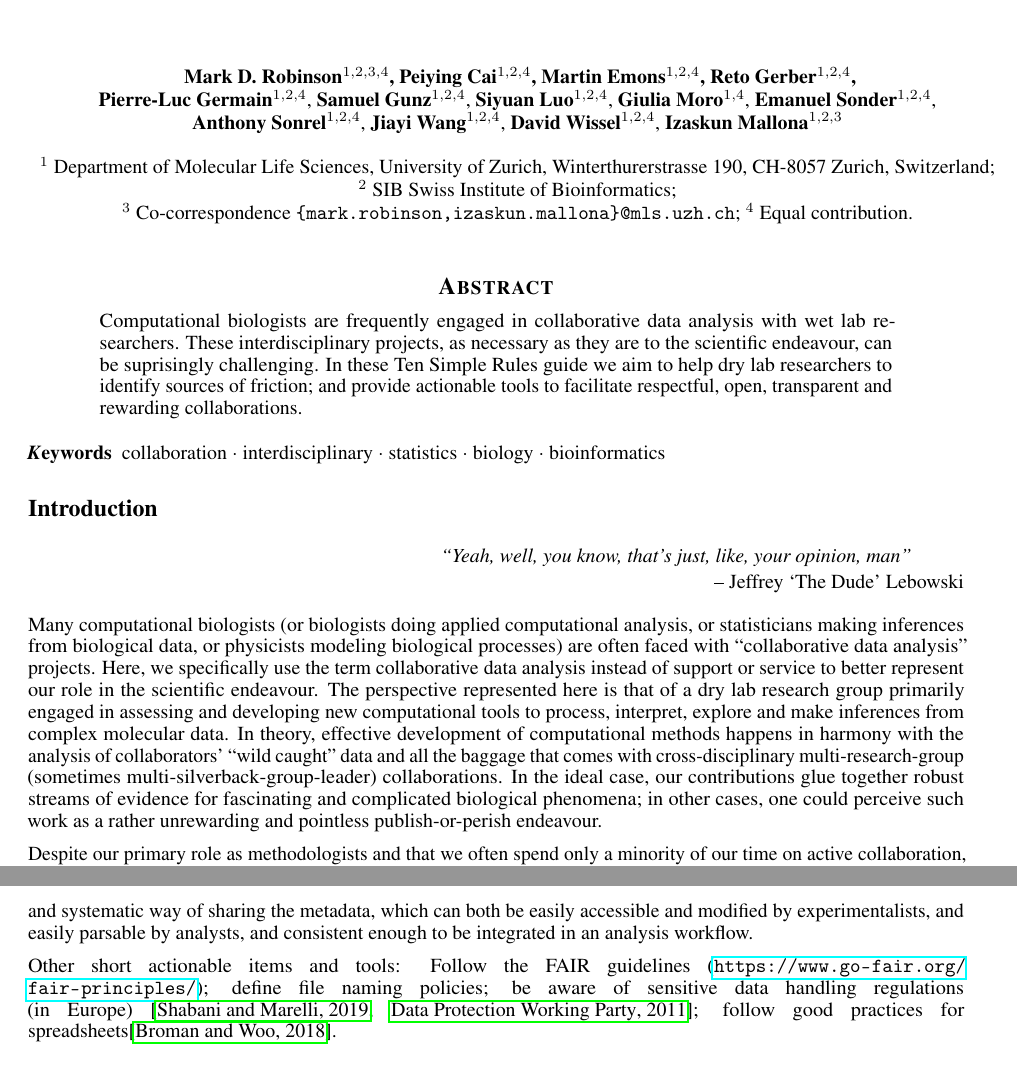
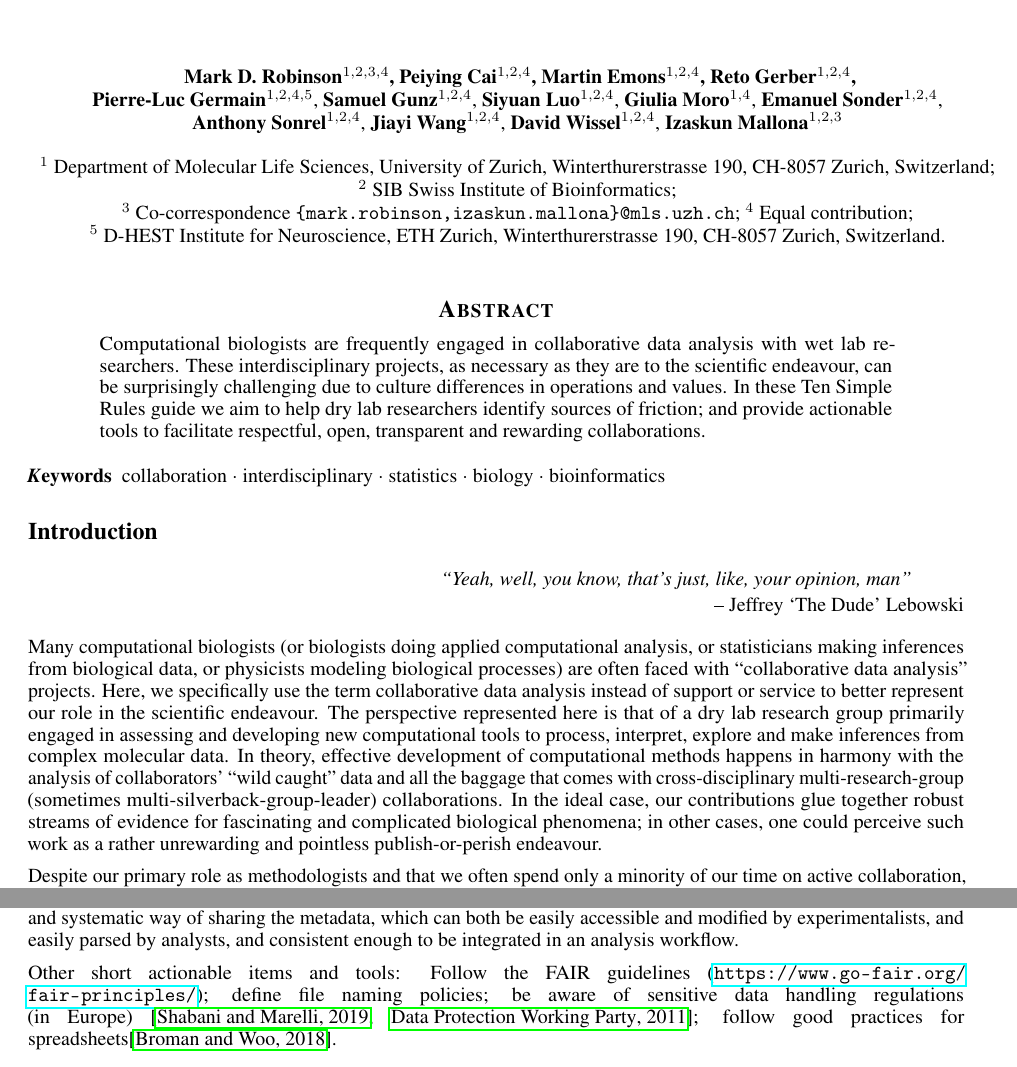
Before and after one commit to imallona/ten_simple_rules_collaborations_2024, a LaTeX paper (ten_simple_rules_collaborations_2024.tex): two parts of pages 1 and 3 of 8, joined at a grey line, cut so that both start at the same text. Compiled offline with pdfLaTeX.

Commit message:
Figure added, other minor stuff

```diff
--- a/ten_simple_rules_collaborations_2024.tex
+++ b/ten_simple_rules_collaborations_2024.tex
@@ -39,7 +39,7 @@ Mark D. Robinson$^{1,2,3,4}$,
 Peiying Cai$^{1,2,4}$,
 Martin Emons$^{1,2,4}$,
 Reto Gerber$^{1,2,4}$,\\
-\textbf{Pierre-Luc Germain$^{1,2,4}$},
+\textbf{Pierre-Luc Germain$^{1,2,4,5}$},
 \textbf{Samuel Gunz$^{1,2,4}$},
 \textbf{Siyuan Luo$^{1,2,4}$},
 \textbf{Giulia Moro$^{1,4}$},
@@ -49,7 +49,8 @@ Reto Gerber$^{1,2,4}$,\\
 \textbf{David Wissel$^{1,2,4}$},
 \textbf{Izaskun Mallona$^{1,2,3}$}\\
 \\
-$^1$ Department of Molecular Life Sciences, University of Zurich, Winterthurerstrasse 190, CH-8057 Zurich, Switzerland;\\ $^2$ SIB Swiss Institute of Bioinformatics;\\ $^3$ Co-correspondence \texttt{\{mark.robinson,izaskun.mallona\}@mls.uzh.ch}; $^4$ Equal contribution.
+$^1$ Department of Molecular Life Sciences, University of Zurich, Winterthurerstrasse 190, CH-8057 Zurich, Switzerland;\\ $^2$ SIB Swiss Institute of Bioinformatics;\\ $^3$ Co-correspondence \texttt{\{mark.robinson,izaskun.mallona\}@mls.uzh.ch}; $^4$ Equal contribution;\\
+$^5$ D-HEST Institute for Neuroscience, ETH Zurich, Winterthurerstrasse 190, CH-8057 Zurich, Switzerland.\\
 }
 
 \begin{document} %%%%%%%%%%%%%%%%%%%%%%%%%%%%%%%%%%%%%%%%%%%%%%%%%%%%%%%%%%%%%%%%%%%%%%%%%%%%%
@@ -58,7 +59,7 @@ $^1$ Department of Molecular Life Sciences, University of Zurich, Winterthurerst
 \vspace{-0.5cm}
 
 \begin{abstract}
-Computational biologists are frequently engaged in collaborative data analysis with wet lab researchers. These interdisciplinary projects, as necessary as they are to the scientific endeavour, can be suprisingly challenging. In these Ten Simple Rules guide we aim to help dry lab researchers to identify sources of friction; and provide actionable tools to facilitate respectful, open, transparent and rewarding collaborations.
+Computational biologists are frequently engaged in collaborative data analysis with wet lab researchers. These interdisciplinary projects, as necessary as they are to the scientific endeavour, can be surprisingly challenging due to culture differences in operations and values. In these Ten Simple Rules guide we aim to help dry lab researchers identify sources of friction; and provide actionable tools to facilitate respectful, open, transparent and rewarding collaborations.
 \end{abstract}
 
 \keywords{collaboration\and interdisciplinary \and statistics \and biology \and bioinformatics}
@@ -71,6 +72,6 @@ Computational biologists are frequently engaged in collaborative data analysis w
 \rightskip=0cm -- Jeffrey `The Dude' Lebowski
 \end{flushright}
 
-Many computational biologists (or biologists doing applied computational analysis, or statisticians making inferences from biological data, or physicists modeling biological processes) are often faced with ``collaborative data analysis'' projects. Here, we specifically use the term collaborative data analysis instead of support or service to better represent our role in the scientific endeavour. The perspective represented here is that of a dry lab research group primarily engaged in assessing and developing new computational tools to process, interpret, explore and make inferences from complex molecular data. In theory, effective development of computational methods happens in harmony with the analysis of collaborators’ “wild caught” data and all the baggage that comes with cross-disciplinary multi-research-group (sometimes multi-silverback-group-leader) collaborations. In the ideal case, our contributions glue together robust streams of evidence for fascinating and complicated biological phenomena; in other cases, one could perceive such work as a rather unrewarding and pointless publish-or-perish endeavour.
+Many computational biologists (or biologists doing applied computational analysis, or statisticians making inferences from biological data, or physicists modeling biological processes) are often faced with ``collaborative data analysis'' projects. Here, we specifically use the term collaborative data analysis instead of support or service to better represent our role in the scientific endeavour. The perspective represented here is that of a dry lab research group primarily engaged in assessing and developing new computational tools to process, interpret, explore and make inferences from complex molecular data. In theory, effective development of computational methods happens in harmony with the analysis of collaborators’ ``wild caught'' data and all the baggage that comes with cross-disciplinary multi-research-group (sometimes multi-silverback-group-leader) collaborations. In the ideal case, our contributions glue together robust streams of evidence for fascinating and complicated biological phenomena; in other cases, one could perceive such work as a rather unrewarding and pointless publish-or-perish endeavour.
 
 Despite our primary role as methodologists and that we often spend only a minority of our time on active collaboration, this cross-culture working arrangement can sometimes be a greater source of tension than the ``blissful'' world of pure method development. This 10 simple tips guide unpacks not only the pain points, forking paths, and mundane but important logistics of everyday collaborative data analysis, but also reveals the wild and random but nonetheless inspiring adventures that a day in the life of a collaborative computational biologist brings.
@@ -114,7 +117,7 @@ In omics data analysis, there are typically many stages to an analysis, each one
 
 Sensitive data (patient-related data) represent a special case as they require additional protection with data storage and sharing.  A data sharing agreement should be determined between the collaborators. Analysts working on these datasets are obliged to take steps in accordance with the law and the signed agreement. Normally the agreement specifies who is granted access to the data; the purpose of the data analysis; what measures need to be taken to ensure the privacy and integrity of the data (e.g., access, logging).
 
-Clear standards for metadata format and style are often lacking (even among some fields of computer science), which can often lead to misleading or erroneous data and ultimately to biased results. A good practice is to agree on a common and systematic way of sharing the metadata, which can both be easily accessible and modified by experimentalists, and easily parsable by analysts, and consistent enough to be integrated in an analysis workflow.
+Clear standards for metadata format and style are often lacking (even among some fields of computer science), which can often lead to misleading or erroneous data and ultimately to biased results. A good practice is to agree on a common and systematic way of sharing the metadata, which can both be easily accessible and modified by experimentalists, and easily parsed by analysts, and consistent enough to be integrated in an analysis workflow.
 
 Other short actionable items and tools: Follow the FAIR guidelines (\url{https://www.go-fair.org/fair-principles/}); define file naming policies; be aware of sensitive data handling regulations (in Europe) \cite{shabani2019reidentifiability,party2011advice}; follow good practices for spreadsheets\cite{broman2018data}.
 
```
Also changed, not shown: supp_collab_expectations.tex (+1 -1 lines), figures/timeline.pdf (added), figures/timeline.svg (added), ten_simple_rules_collaborations_2024.tex (10 more changed lines).
